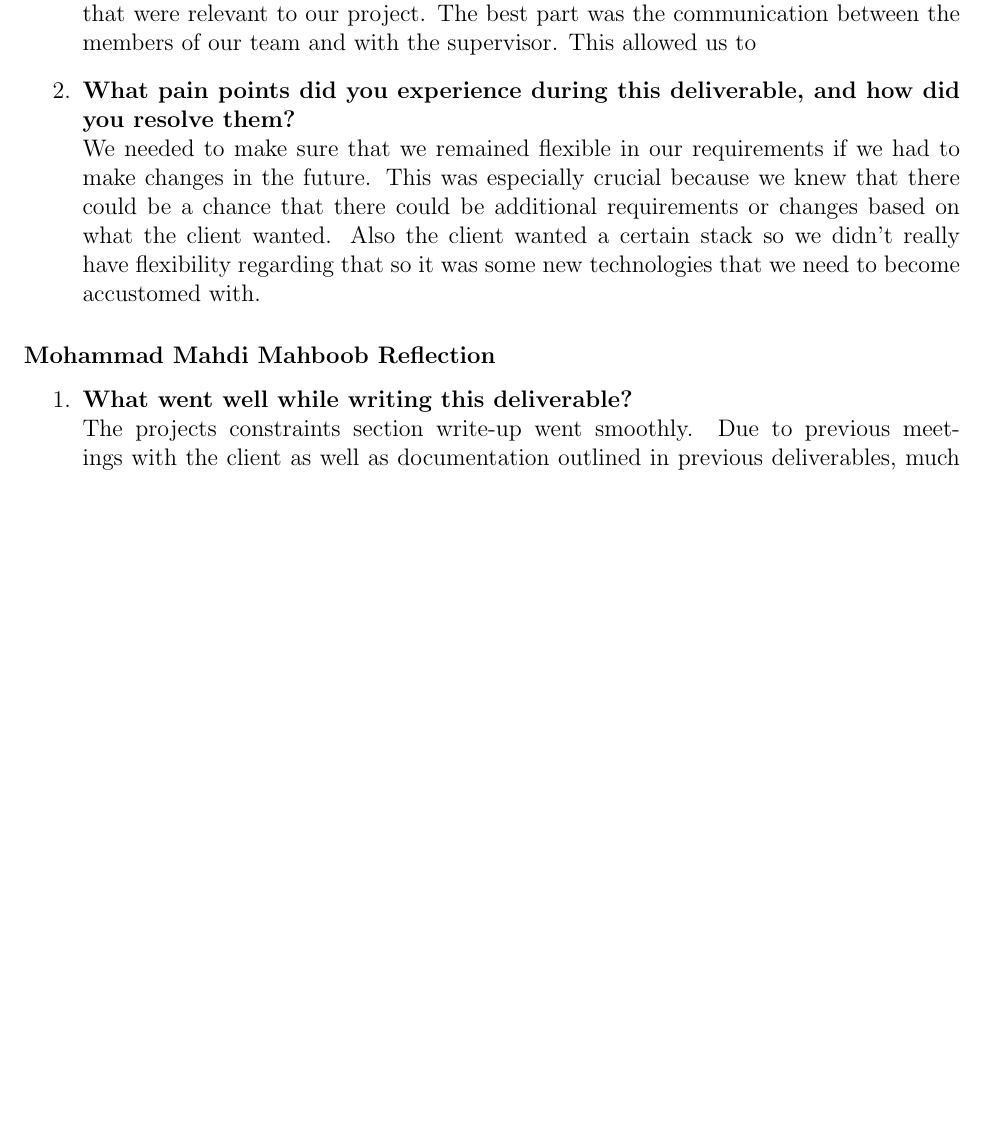
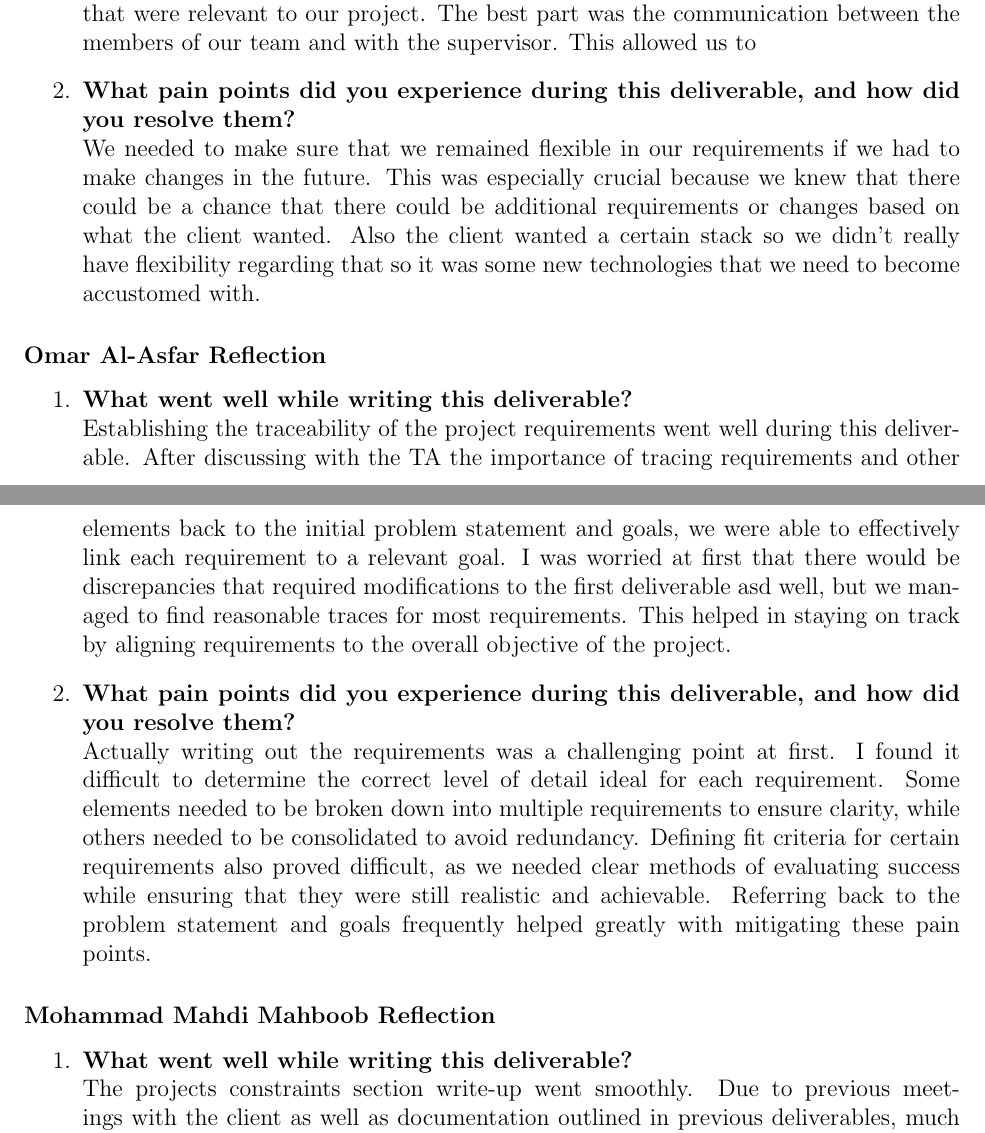
Before and after one commit to VirochaanRG/MES-Event-Management-System, a LaTeX document (docs/SRS/SRS.tex, which reads docs/SRS_Reflection.tex): part of page 31 of 33 before the commit and two parts of pages 31 and 32 of 34 after it, the two joined at a grey line, cut so that both start at the same text, the shorter picture padded with empty space. Compiled offline with pdfLaTeX.

Commit message:
SRS Reflection

```diff
--- a/docs/SRS_Reflection.tex
+++ b/docs/SRS_Reflection.tex
@@ -56,7 +56,14 @@
   especially crucial because we knew that there could be a chance that there could be additional requirements or changes
   based on what the client wanted. Also the client wanted a certain stack so we didn't really have flexibility regarding
   that so it was some new technologies that we need to become accustomed with.
+\end{enumerate}
 
+\subsubsection*{Omar Al-Asfar Reflection}
+\begin{enumerate}
+  \item \textbf{What went well while writing this deliverable?} \\
+  Establishing the traceability of the project requirements went well during this deliverable. After discussing with the TA the importance of tracing requirements and other elements back to the initial problem statement and goals, we were able to effectively link each requirement to a relevant goal. I was worried at first that there would be discrepancies that required modifications to the first deliverable asd well, but we managed to find reasonable traces for most requirements. This helped in staying on track by aligning requirements to the overall objective of the project.
+  \item \textbf{What pain points did you experience during this deliverable, and how did you resolve them?} \\
+  Actually writing out the requirements was a challenging point at first. I found it difficult to determine the correct level of detail ideal for each requirement. Some elements needed to be broken down into multiple requirements to ensure clarity, while others needed to be consolidated to avoid redundancy. Defining fit criteria for certain requirements also proved difficult, as we needed clear methods of evaluating success while ensuring that they were still realistic and achievable. Referring back to the problem statement and goals frequently helped greatly with mitigating these pain points.
 \end{enumerate}
 
 \subsubsection*{Mohammad Mahdi Mahboob Reflection}
```
Also changed, not shown: docs/SRS_Reflection.tex (5 more changed lines).
